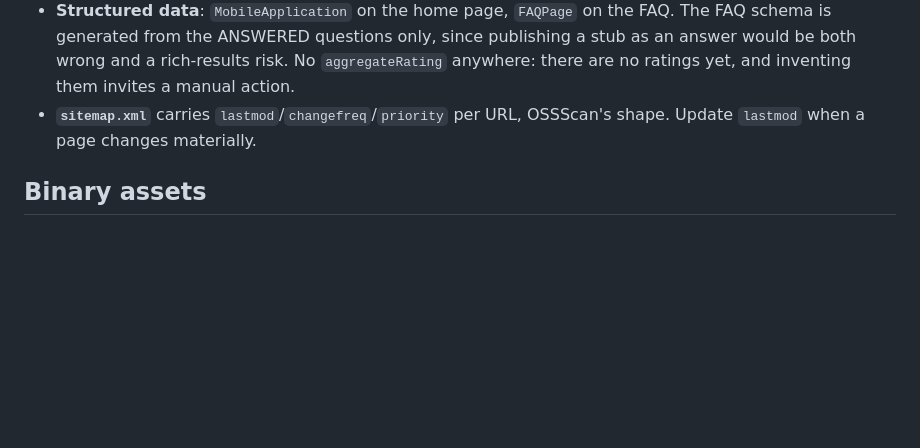
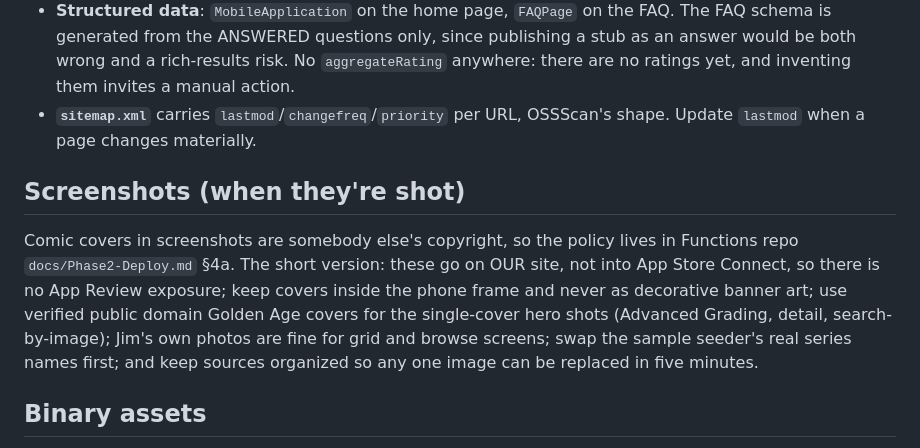
Before and after one commit to TooManyComics/TooManyComics-site, a Markdown page: README.md, the part around the change. Rendered like a GitHub page; blank space fills up the shorter version.

Commit message:
The screenshot policy gets written down
Covers in marketing images are someone else's copyright; the reasoning
is recorded once so it is not re-argued per image. Our screenshots
live on our own site, which removes the App Review failure mode
entirely, and the remaining posture rests on functional demonstration:
our photos, our books, our UI, covers always inside the phone frame.
Public domain Golden Age covers carry the hero shots, which is the
more persuasive image anyway.

Co-Authored-By: Claude Fable 5 <noreply@anthropic.com>

```diff
--- a/README.md
+++ b/README.md
@@ -62,6 +62,18 @@ and 320px (no sideways scroll at either):
 - **`sitemap.xml`** carries `lastmod`/`changefreq`/`priority` per URL,
   OSSScan's shape. Update `lastmod` when a page changes materially.
 
+## Screenshots (when they're shot)
+
+Comic covers in screenshots are somebody else's copyright, so the
+policy lives in Functions repo `docs/Phase2-Deploy.md` §4a. The short
+version: these go on OUR site, not into App Store Connect, so there is
+no App Review exposure; keep covers inside the phone frame and never
+as decorative banner art; use verified public domain Golden Age covers
+for the single-cover hero shots (Advanced Grading, detail,
+search-by-image); Jim's own photos are fine for grid and browse
+screens; swap the sample seeder's real series names first; and keep
+sources organized so any one image can be replaced in five minutes.
+
 ## Binary assets
 
 `logo.png` (256), `apple-touch-icon.png` (180), `favicon-32.png`,
```
